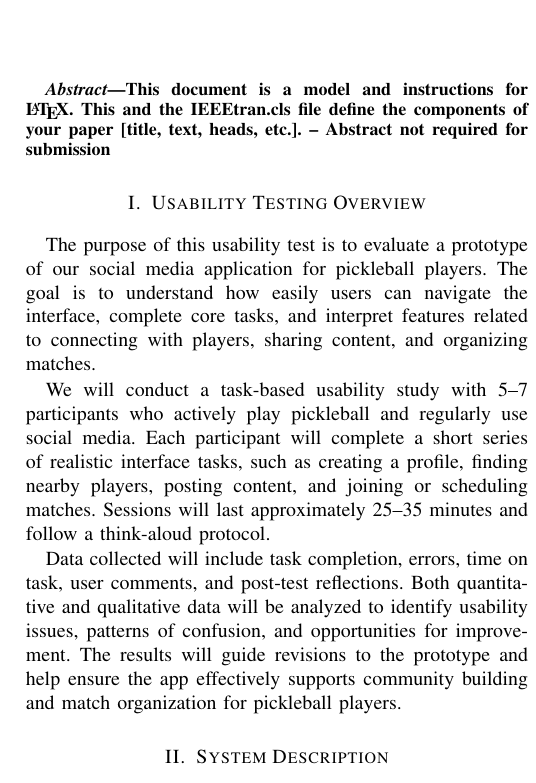
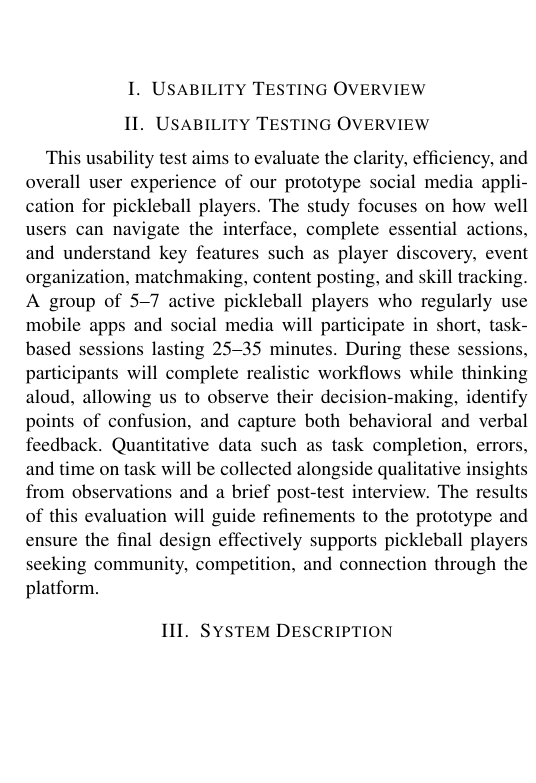
Before and after one commit to pujara-narayana/PickleCloud, a LaTeX paper (P5.tex): part of one column of page 1 of 3, cut at the place of the change, the shorter picture padded with empty space. Compiled offline with pdfLaTeX.

Commit message:
Expanded Overview

```diff
--- a/P5.tex
+++ b/P5.tex
@@ -36,19 +36,13 @@ Lincoln, NE}
 
 \maketitle
 
-\begin{abstract}
-This document is a model and instructions for \LaTeX.
-This and the IEEEtran.cls file define the components of your paper [title, text, heads, etc.]. -- Abstract not required for submission
-\end{abstract}
-
 
 \section{Usability Testing Overview}
 
-The purpose of this usability test is to evaluate a prototype of our social media application for pickleball players. The goal is to understand how easily users can navigate the interface, complete core tasks, and interpret features related to connecting with players, sharing content, and organizing matches.
+\section{Usability Testing Overview}
 
-We will conduct a task-based usability study with 5--7 participants who actively play pickleball and regularly use social media. Each participant will complete a short series of realistic interface tasks, such as creating a profile, finding nearby players, posting content, and joining or scheduling matches. Sessions will last approximately 25--35 minutes and follow a think-aloud protocol.
+This usability test aims to evaluate the clarity, efficiency, and overall user experience of our prototype social media application for pickleball players. The study focuses on how well users can navigate the interface, complete essential actions, and understand key features such as player discovery, event organization, matchmaking, content posting, and skill tracking. A group of 5--7 active pickleball players who regularly use mobile apps and social media will participate in short, task-based sessions lasting 25--35 minutes. During these sessions, participants will complete realistic workflows while thinking aloud, allowing us to observe their decision-making, identify points of confusion, and capture both behavioral and verbal feedback. Quantitative data such as task completion, errors, and time on task will be collected alongside qualitative insights from observations and a brief post-test interview. The results of this evaluation will guide refinements to the prototype and ensure the final design effectively supports pickleball players seeking community, competition, and connection through the platform.
 
-Data collected will include task completion, errors, time on task, user comments, and post-test reflections. Both quantitative and qualitative data will be analyzed to identify usability issues, patterns of confusion, and opportunities for improvement. The results will guide revisions to the prototype and help ensure the app effectively supports community building and match organization for pickleball players.
 
 
 \section{System Description}
```
